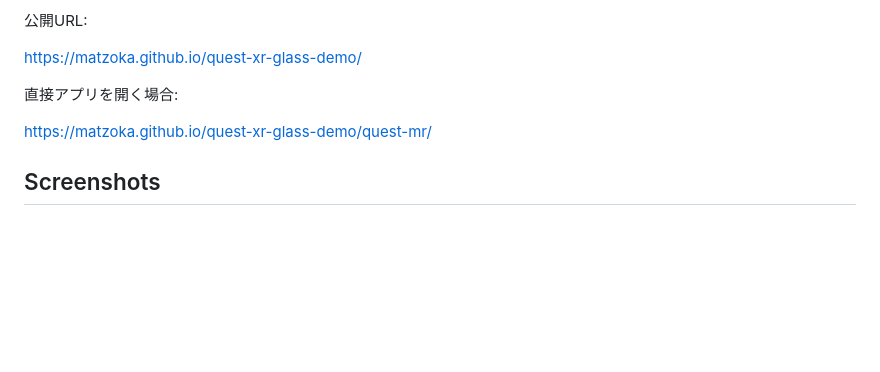
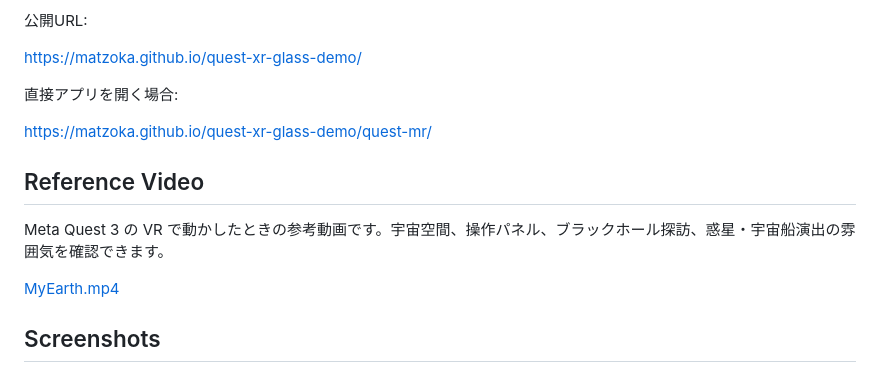
Before and after one commit to matzoka/quest-xr-glass-demo, a Markdown page: README.md, the part around the change. Drawn GitHub-style; blank space fills up the shorter version.

Commit message:
Add Quest 3 VR reference video link to README

```diff
--- a/README.md
+++ b/README.md
@@ -10,6 +10,12 @@ https://matzoka.github.io/quest-xr-glass-demo/
 直接アプリを開く場合:
 
 https://matzoka.github.io/quest-xr-glass-demo/quest-mr/
+
+## Reference Video
+
+Meta Quest 3 の VR で動かしたときの参考動画です。宇宙空間、操作パネル、ブラックホール探訪、惑星・宇宙船演出の雰囲気を確認できます。
+
+[MyEarth.mp4](https://github.com/matzoka/quest-xr-glass-demo/releases/download/my-earth-vr-reference-2026-06-19/MyEarth.mp4)
 
 ## Screenshots
 
```
